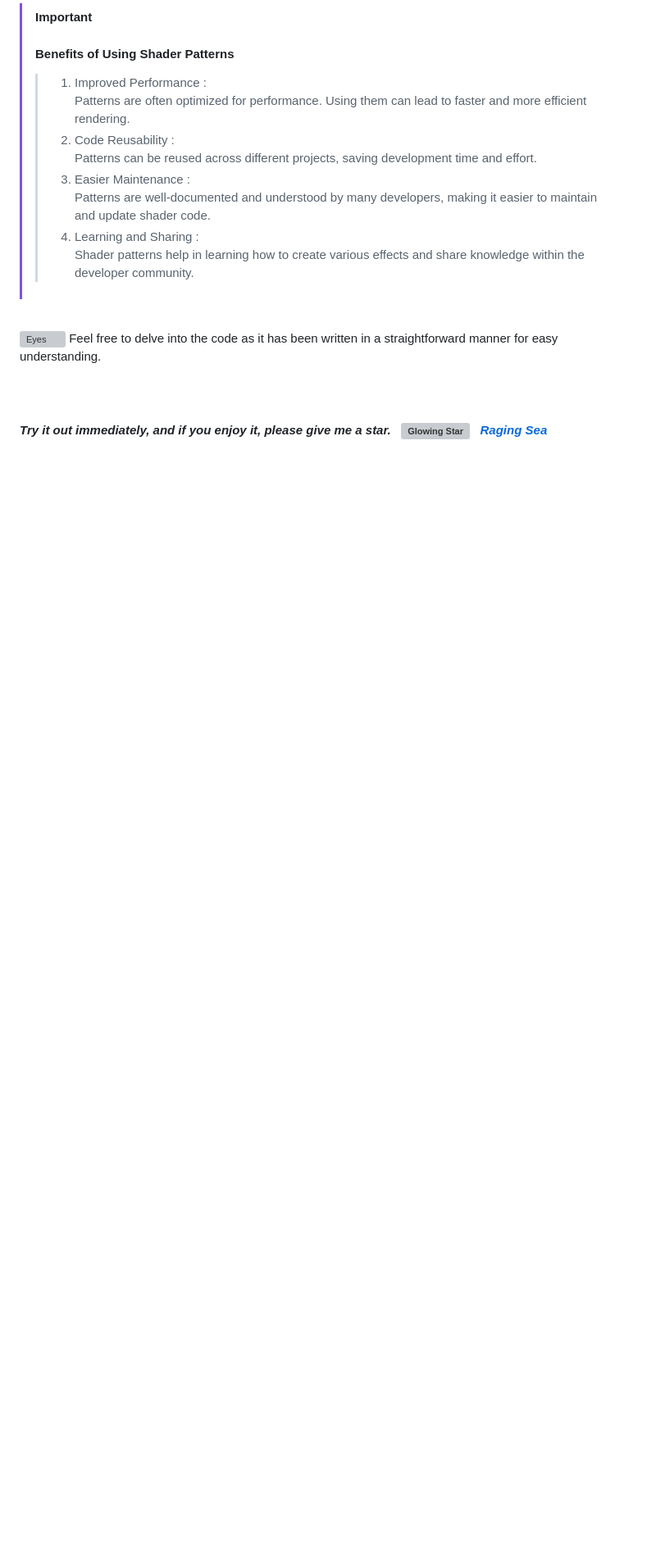
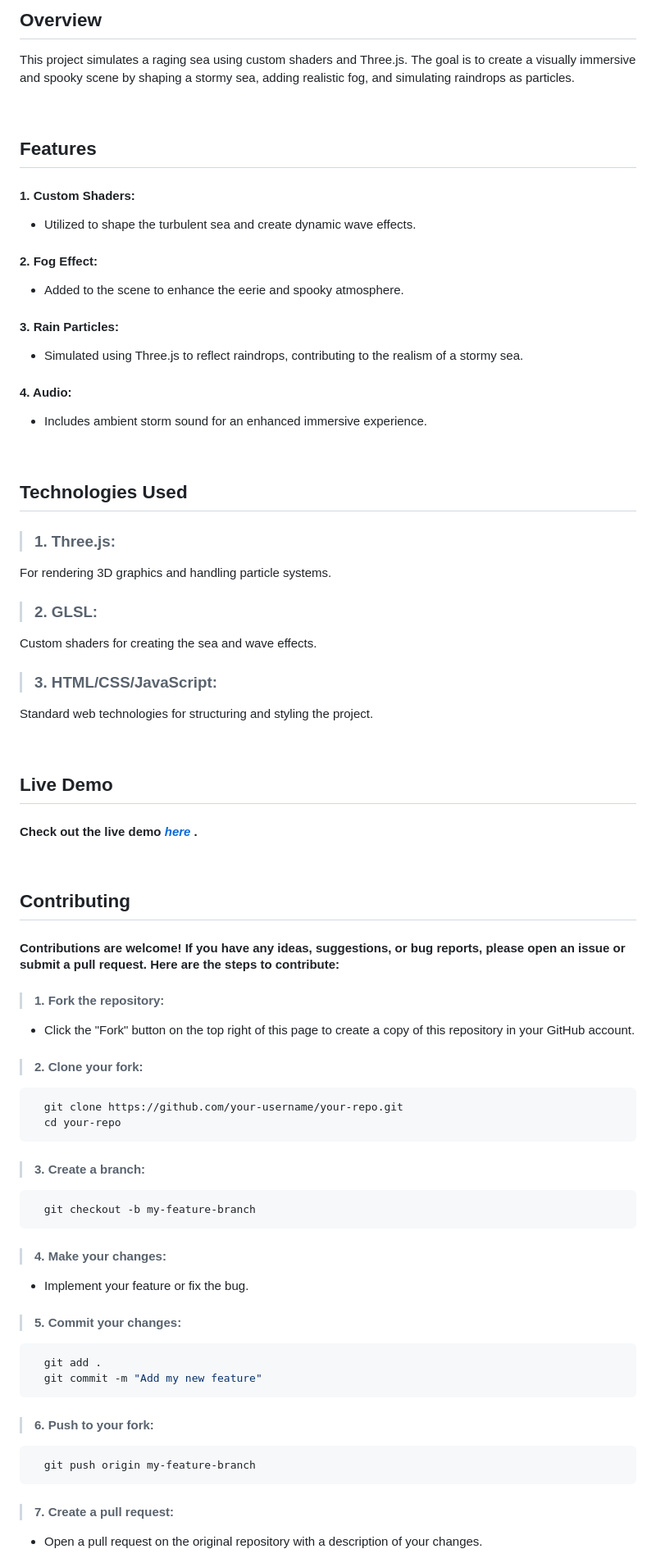
Before and after one commit to ShahramShakiba/Raging-Sea-Simulation-p18, a Markdown page: readme.md, the part around one of its changes. Shown at 82% size. Rendered like a GitHub page; blank space fills up the shorter version; grey boxes are pictures that could not be loaded.

Commit message:
Update readme.md - Update Content

````diff
--- a/readme.md
+++ b/readme.md
@@ -16,18 +18,72 @@
 
-> [!IMPORTANT]
-> #### Benefits of Using Shader Patterns
->> 1. Improved Performance : <br/> Patterns are often optimized for performance. Using them can lead to faster and more efficient rendering.
->> 2. Code Reusability : <br/> Patterns can be reused across different projects, saving development time and effort.
->> 3. Easier Maintenance : <br/> Patterns are well-documented and understood by many developers, making it easier to maintain and update shader code.
->> 4. Learning and Sharing : <br/> Shader patterns help in learning how to create various effects and share knowledge within the developer community.
+## Overview
+This project simulates a raging sea using custom shaders and Three.js. The goal is to create a visually immersive and spooky scene by shaping a stormy sea, adding realistic fog, and simulating raindrops as particles.
+
+<br/>
+
+## Features
+#### 1. Custom Shaders: <br/>
+   - Utilized to shape the turbulent sea and create dynamic wave effects.
+#### 2. Fog Effect: <br/>
+   - Added to the scene to enhance the eerie and spooky atmosphere.
+#### 3. Rain Particles: <br/>
+   - Simulated using Three.js to reflect raindrops, contributing to the realism of a stormy sea.
+#### 4. Audio: <br/>
+   - Includes ambient storm sound for an enhanced immersive experience.
+
+<br/>
+
+## Technologies Used
+> ### 1. Three.js:  <br/>
+For rendering 3D graphics and handling particle systems.
+
+> ### 2. GLSL: <br/>
+Custom shaders for creating the sea and wave effects.
+
+> ### 3. HTML/CSS/JavaScript: <br/>
+Standard web technologies for structuring and styling the project.
+
+<br/>
+
+## Live Demo
+#### Check out the live demo <a href="https://raging-sea-shahram.netlify.app/" target="_blank"> _here_ </a>.
+
 
 <br/>
 
 
-<img src="https://raw.githubusercontent.com/Tarikul-Islam-Anik/Animated-Fluent-Emojis/master/Emojis/Hand%20gestures/Eyes.png" alt="Eyes" width="25" height="25" /> Feel free to delve into the code as it has been written in a straightforward manner for easy understanding.
-<br/> <br/> <br/>
+## Contributing
+#### Contributions are welcome! If you have any ideas, suggestions, or bug reports, please open an issue or submit a pull request. Here are the steps to contribute:
 
-<!-------- try it live -------->
-#### _Try it out immediately, and if you enjoy it, please give me a star._ &nbsp; <img src="https://raw.githubusercontent.com/Tarikul-Islam-Anik/Animated-Fluent-Emojis/master/Emojis/Travel%20and%20places/Glowing%20Star.png" alt="Glowing Star" width="25"  /> <a href="https://raging-sea-shahram.netlify.app/" target="_blank"> &nbsp; _Raging Sea_ </a>
+> #### 1. Fork the repository:
+  + Click the "Fork" button on the top right of this page to create a copy of this repository in your GitHub account.
+
+> #### 2. Clone your fork:
+```bash
+  git clone https://github.com/your-username/your-repo.git
+  cd your-repo
+```
+
+> #### 3. Create a branch:
+```bash
+  git checkout -b my-feature-branch
+```
+
+> #### 4. Make your changes:
+ + Implement your feature or fix the bug.
+
+> #### 5. Commit your changes:
+```bash
+  git add .
+  git commit -m "Add my new feature"
+```
+
+> #### 6. Push to your fork:
+```bash
+  git push origin my-feature-branch
+```
+
+> #### 7. Create a pull request:
+  + Open a pull request on the original repository with a description of your changes.
 
 
````
Also changed, not shown: other parts of readme.md (+35 -22 lines).
